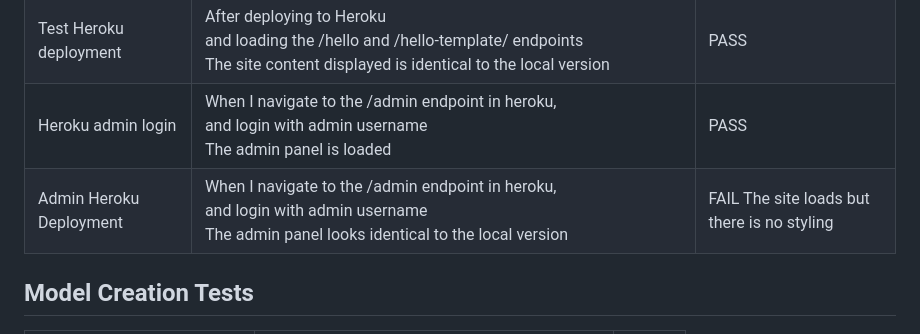
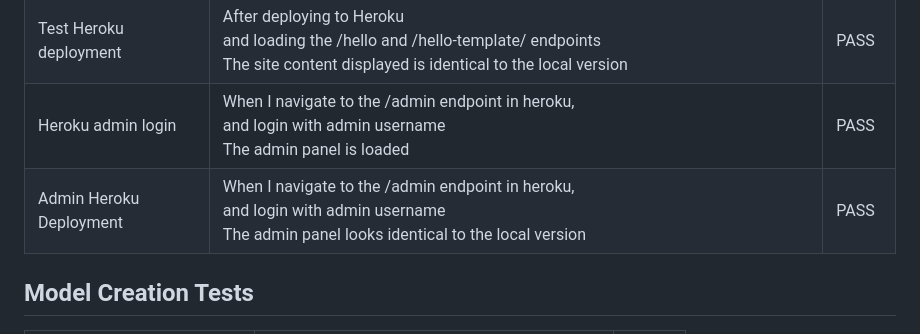
Before and after one commit to tony-albanese/ci-project-4, a Markdown page: test_cases.md, the part around the change. Drawn GitHub-style.

Commit message:
Update status to PASS

```diff
--- a/test_cases.md
+++ b/test_cases.md
@@ -9,7 +9,7 @@
 |Test admin site login|When I run the server <br> and enter /admin as the endpoint <br>  and login with admin username and password <br>  the default django admin page is loaded| PASS|
 |Test Heroku deployment|After deploying to Heroku <br> and loading the /hello and /hello-template/ endpoints <br> The site content displayed is identical to the local version| PASS|
 |Heroku admin login|When I navigate to the /admin endpoint in heroku, <br> and login with admin username <br> The admin panel is loaded| PASS|
-|Admin Heroku Deployment|When I navigate to the /admin endpoint in heroku, <br> and login with admin username <br> The admin panel looks identical to the local version |FAIL The site loads but there is no styling|
+|Admin Heroku Deployment|When I navigate to the /admin endpoint in heroku, <br> and login with admin username <br> The admin panel looks identical to the local version |PASS|
 
 ## Model Creation Tests
 | Test Description              | Test | Result |
```
